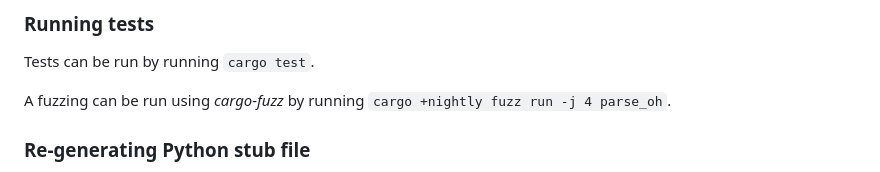
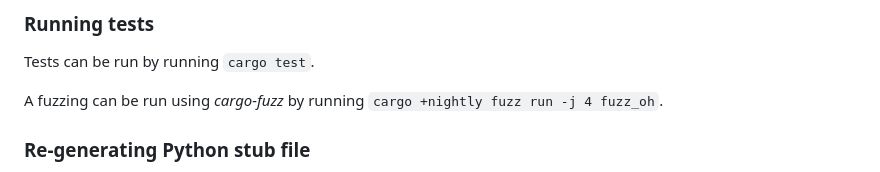
Before and after one commit to remi-dupre/opening-hours-rs, a Markdown page: README.md, the part around the change. Drawn GitHub-style.

Commit message:
fix(readme): outdated fuzz example

```diff
--- a/README.md
+++ b/README.md
@@ -97,7 +97,7 @@ Feel free to open an issue if you have a use case for extreme dates!
 Tests can be run by running `cargo test`.
 
 A fuzzing can be run using _cargo-fuzz_ by running
-`cargo +nightly fuzz run -j 4 parse_oh`.
+`cargo +nightly fuzz run -j 4 fuzz_oh`.
 
 ### Re-generating Python stub file
 
```
